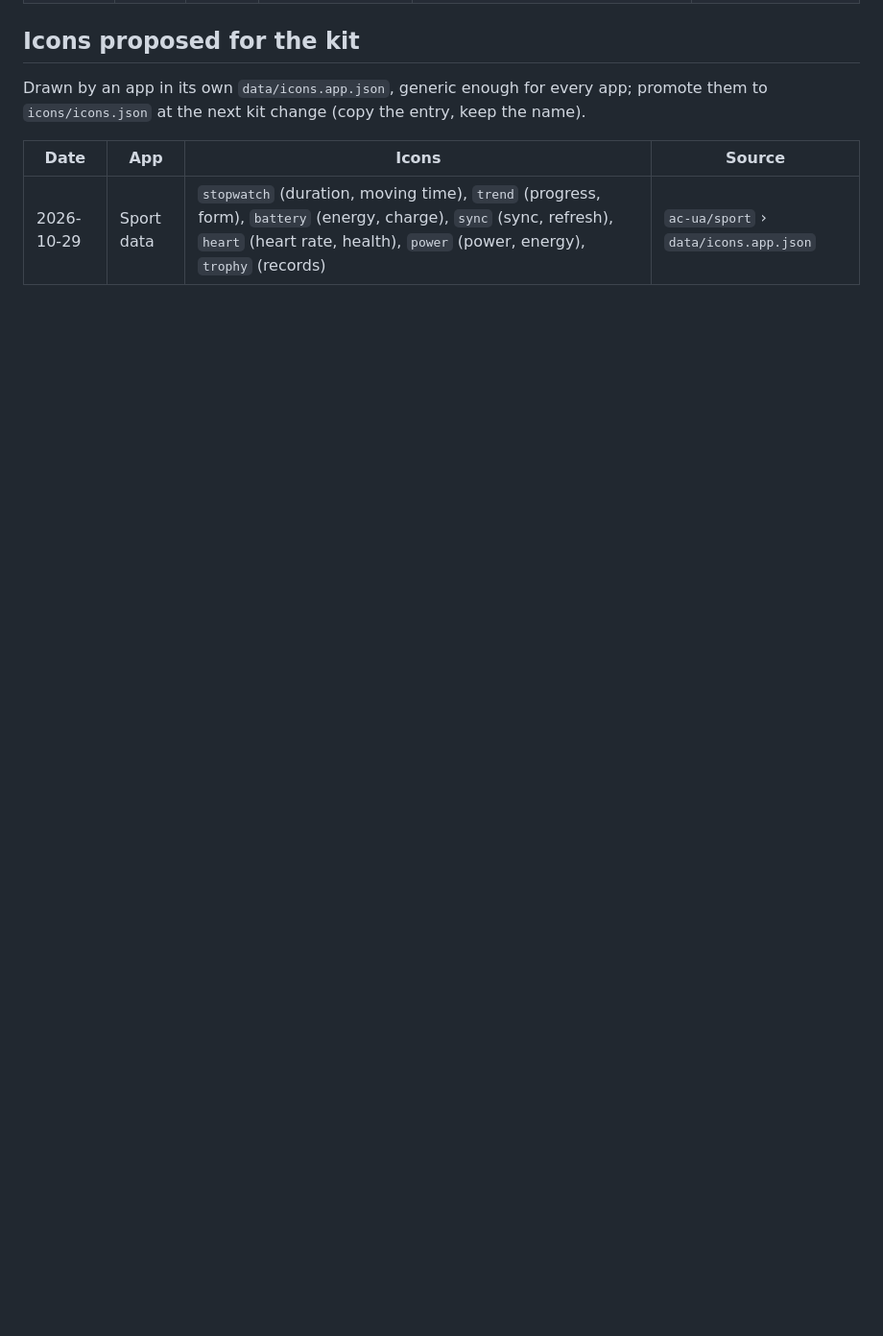
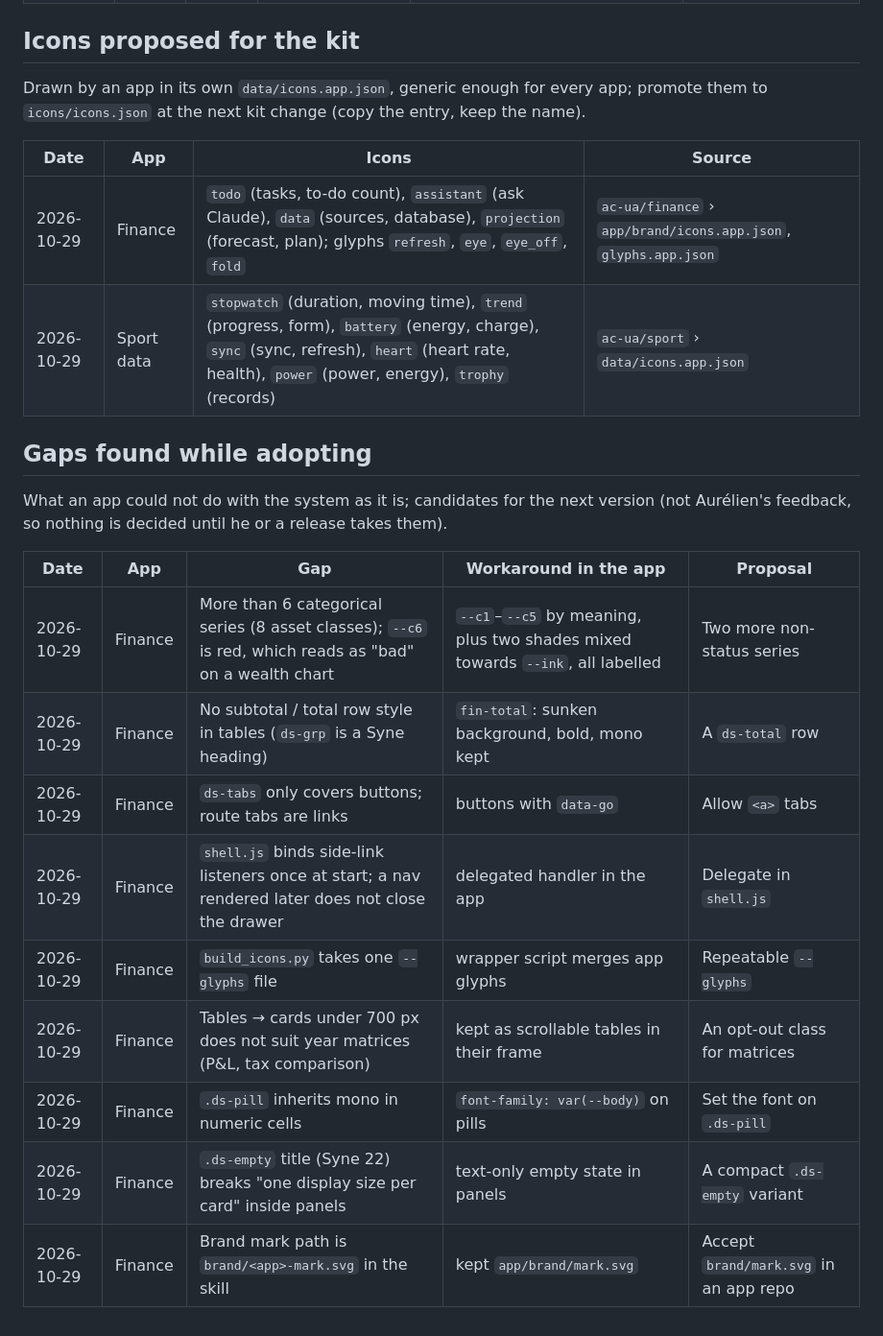
Before and after one commit to ac-ua/Brain, a Markdown page: skills/web-design-system/FEEDBACK.md, the part around one of its changes. Shown at 96% size. Rendered like a GitHub page; blank space fills up the shorter version.

Commit message:
[CF-Pages-Skip] web-design-system: Finance adopts v1.3 (#34)
Claude-Session: https://claude.ai/code/session_01HjVi7Wwmx4T9PcTHrr7H4Q

Co-authored-by: Claude <noreply@anthropic.com>

```diff
--- a/skills/web-design-system/FEEDBACK.md
+++ b/skills/web-design-system/FEEDBACK.md
@@ -19,4 +19,21 @@ the next kit change (copy the entry, keep the name).
 
 | Date | App | Icons | Source |
 |---|---|---|---|
+| 2026-10-29 | Finance | `todo` (tasks, to-do count), `assistant` (ask Claude), `data` (sources, database), `projection` (forecast, plan); glyphs `refresh`, `eye`, `eye_off`, `fold` | `ac-ua/finance` › `app/brand/icons.app.json`, `glyphs.app.json` |
 | 2026-10-29 | Sport data | `stopwatch` (duration, moving time), `trend` (progress, form), `battery` (energy, charge), `sync` (sync, refresh), `heart` (heart rate, health), `power` (power, energy), `trophy` (records) | `ac-ua/sport` › `data/icons.app.json` |
+
+## Gaps found while adopting
+What an app could not do with the system as it is; candidates for the next version (not Aurélien's feedback, so
+nothing is decided until he or a release takes them).
+
+| Date | App | Gap | Workaround in the app | Proposal |
+|---|---|---|---|---|
+| 2026-10-29 | Finance | More than 6 categorical series (8 asset classes); `--c6` is red, which reads as "bad" on a wealth chart | `--c1`–`--c5` by meaning, plus two shades mixed towards `--ink`, all labelled | Two more non-status series |
+| 2026-10-29 | Finance | No subtotal / total row style in tables (`ds-grp` is a Syne heading) | `fin-total`: sunken background, bold, mono kept | A `ds-total` row |
+| 2026-10-29 | Finance | `ds-tabs` only covers buttons; route tabs are links | buttons with `data-go` | Allow `<a>` tabs |
+| 2026-10-29 | Finance | `shell.js` binds side-link listeners once at start; a nav rendered later does not close the drawer | delegated handler in the app | Delegate in `shell.js` |
+| 2026-10-29 | Finance | `build_icons.py` takes one `--glyphs` file | wrapper script merges app glyphs | Repeatable `--glyphs` |
+| 2026-10-29 | Finance | Tables → cards under 700 px does not suit year matrices (P&L, tax comparison) | kept as scrollable tables in their frame | An opt-out class for matrices |
+| 2026-10-29 | Finance | `.ds-pill` inherits mono in numeric cells | `font-family: var(--body)` on pills | Set the font on `.ds-pill` |
+| 2026-10-29 | Finance | `.ds-empty` title (Syne 22) breaks "one display size per card" inside panels | text-only empty state in panels | A compact `.ds-empty` variant |
+| 2026-10-29 | Finance | Brand mark path is `brand/<app>-mark.svg` in the skill | kept `app/brand/mark.svg` | Accept `brand/mark.svg` in an app repo |
```
Also changed, not shown: other parts of skills/web-design-system/FEEDBACK.md (+4 -4 lines).
